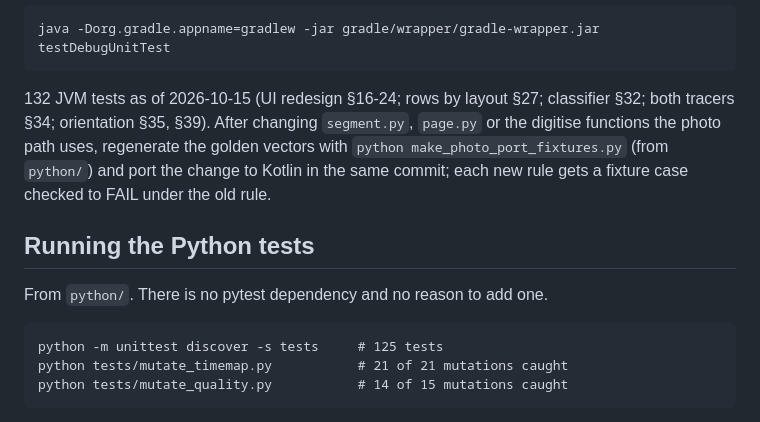
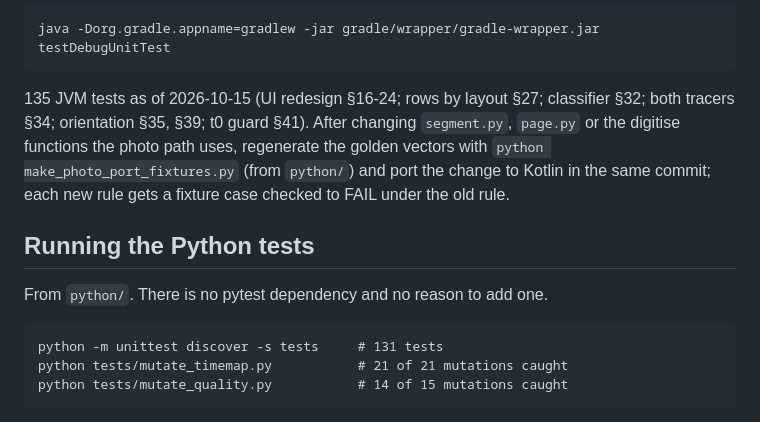
Before and after one commit to maarijbhai/EaCG, a Markdown page: CLAUDE.md, the part around the change. GitHub-like rendering.

````diff
--- a/CLAUDE.md
+++ b/CLAUDE.md
@@ -906,7 +906,7 @@ The unit tests — the port-fidelity suite included — need no device:
 java -Dorg.gradle.appname=gradlew -jar gradle/wrapper/gradle-wrapper.jar testDebugUnitTest
 ```
 
-132 JVM tests as of 2026-10-15 (UI redesign §16-24; rows by layout §27; classifier §32; both tracers §34; orientation §35, §39). After changing `segment.py`, `page.py` or the
+135 JVM tests as of 2026-10-15 (UI redesign §16-24; rows by layout §27; classifier §32; both tracers §34; orientation §35, §39; t0 guard §41). After changing `segment.py`, `page.py` or the
 digitise functions the photo path uses, regenerate the golden vectors with
 `python make_photo_port_fixtures.py` (from `python/`) and port the change to
 Kotlin in the same commit; each new rule gets a fixture case checked to
@@ -917,7 +917,7 @@ FAIL under the old rule.
 From `python/`. There is no pytest dependency and no reason to add one.
 
 ```
-python -m unittest discover -s tests     # 125 tests
+python -m unittest discover -s tests     # 131 tests
 python tests/mutate_timemap.py           # 21 of 21 mutations caught
 python tests/mutate_quality.py           # 14 of 15 mutations caught
 ```
````
Also changed, not shown: docs/progress_log.md (+68 -0 lines).
